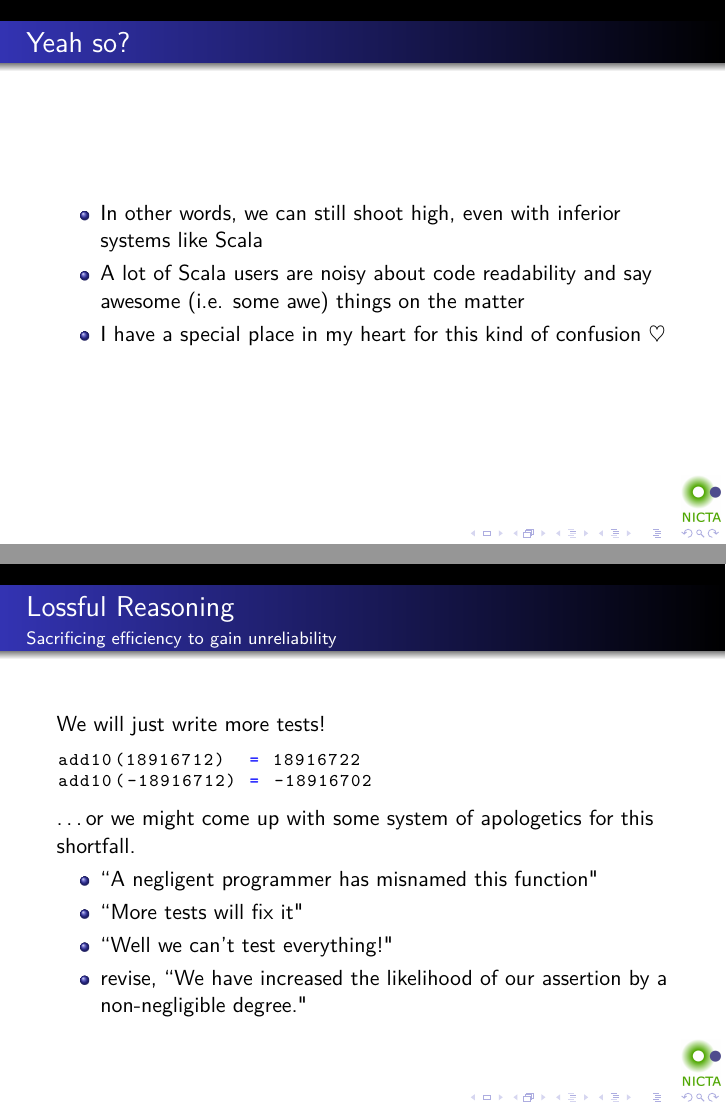
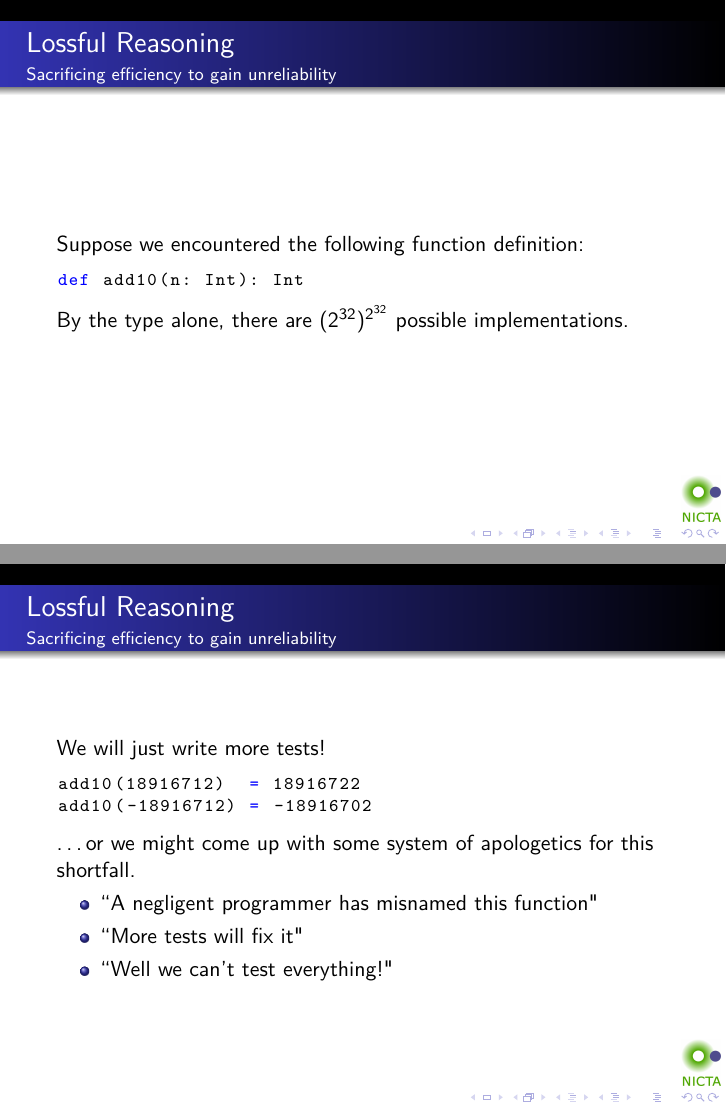
Before and after one commit to tonymorris/parametricity, LaTeX slides (parametricity.tex, which reads lossful-reasoning.tex, scala.tex): pages 8 and 13 of 58 before the commit and pages 7 and 11 of 56 after it, joined at a grey line. Compiled offline with pdfLaTeX.

Commit message:
remove some ranting

```diff
--- a/lossful-reasoning.tex
+++ b/lossful-reasoning.tex
@@ -62,7 +61,6 @@ add10(-18916712) = -18916702
   \item ``A negligent programmer has misnamed this function"
   \item ``More tests will fix it"
   \item ``Well we can't test everything!"
-  \item revise, ``We have increased the likelihood of our assertion by a non-negligible degree."
 \end{itemize}
 \end{frame}
 
--- a/scala.tex
+++ b/scala.tex
@@ -24,12 +24,3 @@ Other languages and syntax may be used to denote important concepts and ensure c
   \item Please speak up if unfamiliarity of syntax inhibits understanding
 \end{itemize}
 \end{frame}
-
-\begin{frame}
-\frametitle{Yeah so?}
-\begin{itemize}
-  \item In other words, we can still shoot high, even with inferior systems like Scala
-  \item A lot of Scala users are noisy about code readability and say awesome (i.e. some awe) things on the matter
-  \item<2-> I have a special place in my heart for this kind of confusion $\heartsuit$
-\end{itemize}
-\end{frame}
```
Also changed, not shown: reasoning-with-parametricity.tex (+1 -1 lines), lossful-reasoning.tex (7 more changed lines).
